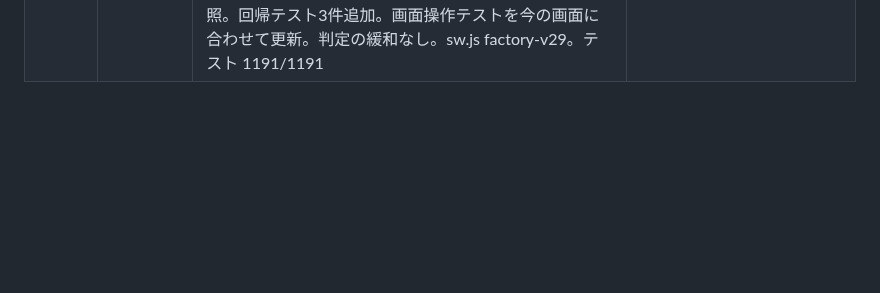
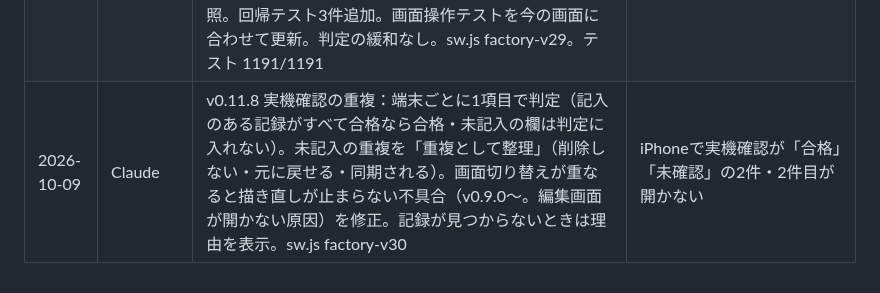
Before and after one commit to 6p5ts2kb5b-cyber/3ai-development-factory, a Markdown page: docs/CHANGELOG.md, the part around the change. Rendered like a GitHub page; blank space fills up the shorter version.

Commit message:
Factory v0.11.8: fix duplicate device checks and navigation repaint

```diff
--- a/docs/CHANGELOG.md
+++ b/docs/CHANGELOG.md
@@ -26,3 +26,4 @@
 | 2026-10-07 | Claude / ChatGPT | v0.11.1 Design-1仕上げ：スマホの下部固定メニューを不透明化し安全領域込みの下余白を追加、ホームの状態絞り込みを等幅5分割に変更、長文・項目名・小ボタンの折り返しを調整。tests/e2e/design1.e2e.js を追加。GitHub統合では既存のSync-4a修正と分割CSS構成を維持 | iPhone実機での見切れ・横切れ・読みづらさを防ぎ、Design-1を仕上げるため |
 | 2026-10-07 | Claude / ChatGPT | v0.11.2 v1.0の範囲を確定：「v1完成まで」画面の判定から Sync-4b（自動同期）・Sync-5（削除の同期）・競合の自動解決を外し、「v1.1以降の改善候補」として表示だけする。引継ぎの古い記述を現状に修正。ほかの完成条件は変更なし。GitHub統合版 sw.js factory-v24。テスト 1174/1174 | ユーザーの方針決定（v1.0の同期はSync-1・2・3・4aまで） |
 | 2026-10-08 | Claude | v0.11.7 iPhone自動テスト不合格の修正：テスト用DBの削除を1回だけ要求する形に戻す（v0.11.4の出し直しが接続を閉じていた）・テストの同期の記録をテスト専用DBへ分離（本番 factory-sync を変えない）・スマホの本文下余白（v0.11.5〜16pxに戻っていた）・Sync-2-4の保存後の再描画・sw.jsの存在しないVERSIONファイル参照。回帰テスト3件追加。画面操作テストを今の画面に合わせて更新。判定の緩和なし。sw.js factory-v29。テスト 1191/1191 | iPhoneで45/88（The database connection is closing・masterのnull） |
+| 2026-10-09 | Claude | v0.11.8 実機確認の重複：端末ごとに1項目で判定（記入のある記録がすべて合格なら合格・未記入の欄は判定に入れない）。未記入の重複を「重複として整理」（削除しない・元に戻せる・同期される）。画面切り替えが重なると描き直しが止まらない不具合（v0.9.0〜。編集画面が開かない原因）を修正。記録が見つからないときは理由を表示。sw.js factory-v30 | iPhoneで実機確認が「合格」「未確認」の2件・2件目が開かない |
```
